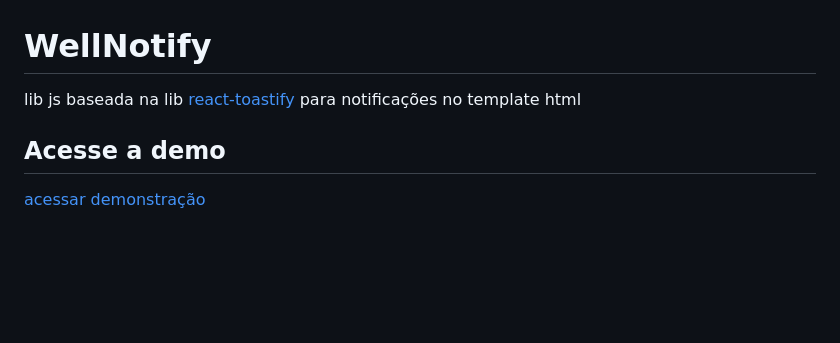
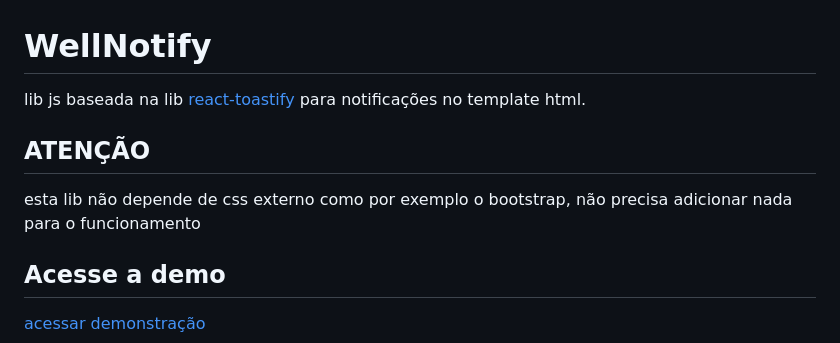
Before and after one commit to WellingtonNico/wellnotify, a Markdown page: README.md, the part around the change. Rendered like a GitHub page; blank space fills up the shorter version.

Commit message:
docs: add comentário no readme

```diff
--- a/README.md
+++ b/README.md
@@ -1,6 +1,9 @@
 # WellNotify
 
-lib js baseada na lib [react-toastify](https://fkhadra.github.io/react-toastify/introduction) para notificações no template html
+lib js baseada na lib [react-toastify](https://fkhadra.github.io/react-toastify/introduction) para notificações no template html.
+
+## ATENÇÃO
+esta lib não depende de css externo como por exemplo o bootstrap, não precisa adicionar nada para o funcionamento
 
 
 ## Acesse a demo
```
